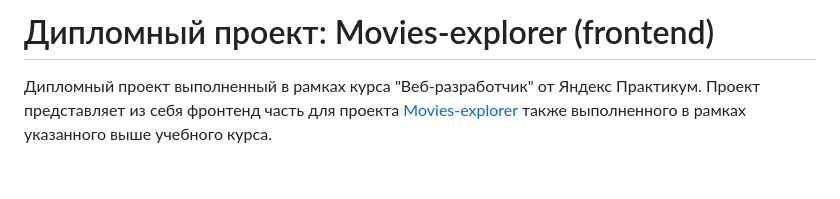
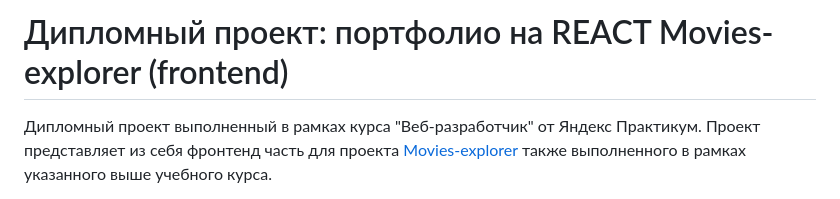
Before and after one commit to AGolubtsova/movies-explorer-frontend, a Markdown page: README.md, the part around the change. GitHub-like rendering; blank space fills up the shorter version.

```diff
--- a/README.md
+++ b/README.md
@@ -1,4 +1,4 @@
-# Дипломный проект: Movies-explorer (frontend)
+# Дипломный проект: портфолио на REACT Movies-explorer (frontend)
 
 Дипломный проект выполненный в рамках курса "Веб-разработчик" от Яндекс Практикум. Проект представляет из себя фронтенд часть для проекта [Movies-explorer](https://github.com/Agolubtsova/movies-explorer-api) также выполненного в рамках указанного выше учебного курса.
 
```
